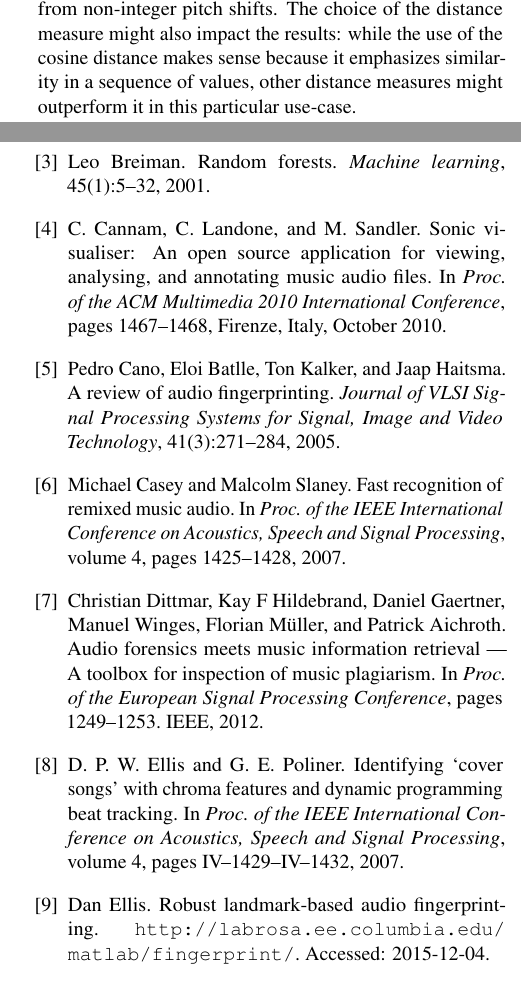
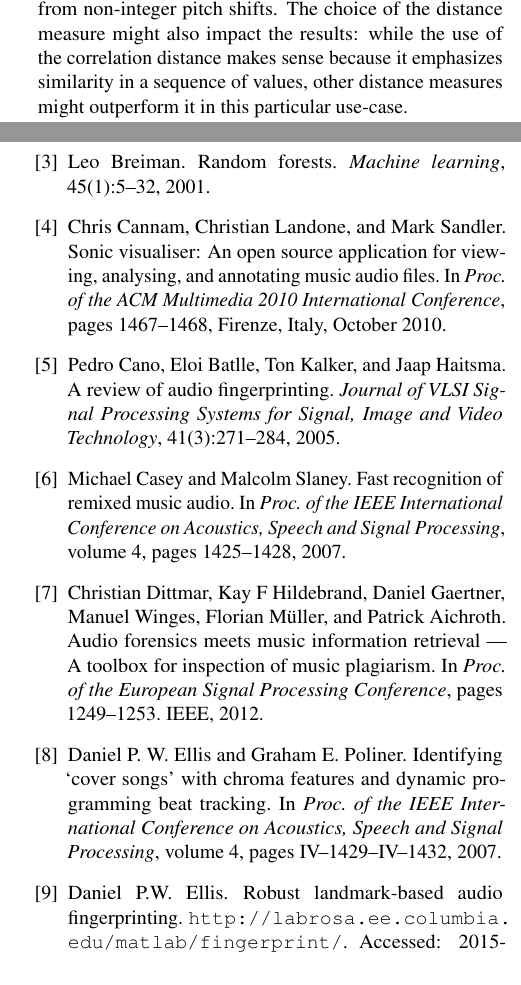
Before and after one commit to SiddGururani/ISMIR2017, a LaTeX paper (ISMIR2017template.tex, which reads ISMIRtemplate.bib): two parts of the columns of pages 6 and 7 of 8, joined at a grey line, cut so that both start at the same text. Compiled offline with pdfLaTeX.

Commit message:
minor edits
cosine -> correlation distance
few more fixes in the references

```diff
--- a/ISMIR2017template.tex
+++ b/ISMIR2017template.tex
@@ -415,7 +415,7 @@ The results show that the presented method is somewhat effective at detecting th
 
 A possible reason for the low recall is also that the method is not always accurate when it comes to picking candidates. More specifically, it already misses approximately 7\% of sampling instances during the candidate selection stage. This number is computed by classifying all unique start locations as sample instances and calculating the number of false negatives. A closer investigation of some training samples showed that sometimes the DTW cost function did not have a minimum at respective sample locations. In these cases, the distance matrix would not contain clear alignment paths like in \figref{fig2}. %{\color{red} Visualization for this?} %This could lead to the problematic cases being misclassified as negatives, resulting in a low recall.
 %
-The absence of clear alignment paths might stem from incorrect modeling of the fixed sample templates in the song NMF step or from non-integer pitch shifts. The choice of the distance measure might also impact the results: while the use of the cosine distance makes sense because it emphasizes similarity in a sequence of values, other distance measures might outperform it in this particular use-case.
+The absence of clear alignment paths might stem from incorrect modeling of the fixed sample templates in the song NMF step or from non-integer pitch shifts. The choice of the distance measure might also impact the results: while the use of the correlation distance makes sense because it emphasizes similarity in a sequence of values, other distance measures might outperform it in this particular use-case.
 
 It is worth to point out that the most problematic cases that we came across were hard to detect for humans as well. These cases included sparse drum loops, very short samples, samples that were very quiet in the mix, and samples with excessive use of audio effects applied to them. %As mentioned in Sect.~\ref{exp}, we conducted experiments with and without these problematic cases in the training data. Interestingly, removing these examples from the training data led to a slight decrease in the performance. A possible explanation for the drop in precision after removing these problematic cases could be that some representative negative song-sample pairs were also removed from the training set leading to more false-positives.
 % \section{Discussion}
--- a/ISMIRtemplate.bib
+++ b/ISMIRtemplate.bib
@@ -62,7 +62,7 @@
 }
 
 @INPROCEEDINGS{Ellis2007Cover,
-author={D. P. W. Ellis and G. E. Poliner},
+author={Ellis, Daniel P. W. and Poliner, Graham E.},
 booktitle={Proc. of the IEEE International Conference on Acoustics, Speech and Signal Processing},
 title={Identifying `Cover Songs' with Chroma Features and Dynamic Programming Beat Tracking},
 year={2007},
@@ -93,14 +93,14 @@ pages={1425--1428},
 }
 
 @misc{ellisfinger,
-  author = {Dan Ellis},
+  author = {Ellis, Daniel P.W.},
   title = {Robust Landmark-Based Audio Fingerprinting},
   howpublished = {\url{http://labrosa.ee.columbia.edu/matlab/fingerprint/}},
   note = {Accessed: 2015-12-04}
 }
 
 @InProceedings{SonicVisualiser,
-  author =    {C. Cannam and C. Landone and M. Sandler},
+  author =    {Cannam, Chris and Landone, Christian and Sandler, Mark},
   title =     {Sonic Visualiser: An Open Source Application for Viewing, Analysing, and Annotating Music Audio Files},
   pages =     {1467--1468},
   booktitle = {Proc. of the ACM Multimedia 2010 International Conference},
```
Also changed, not shown: ISMIR2017template.tex (4 more changed lines), ISMIRtemplate.bib (2 more changed lines).
